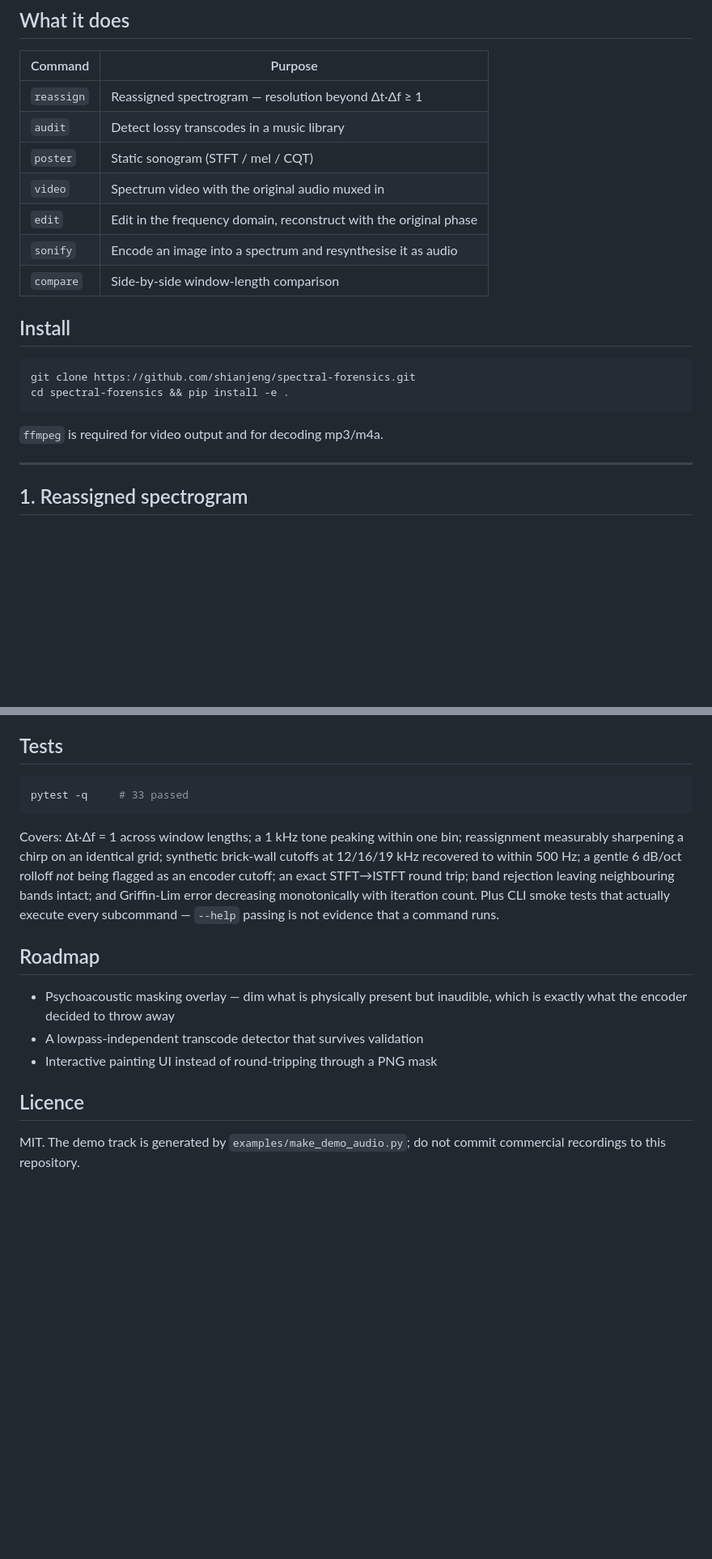
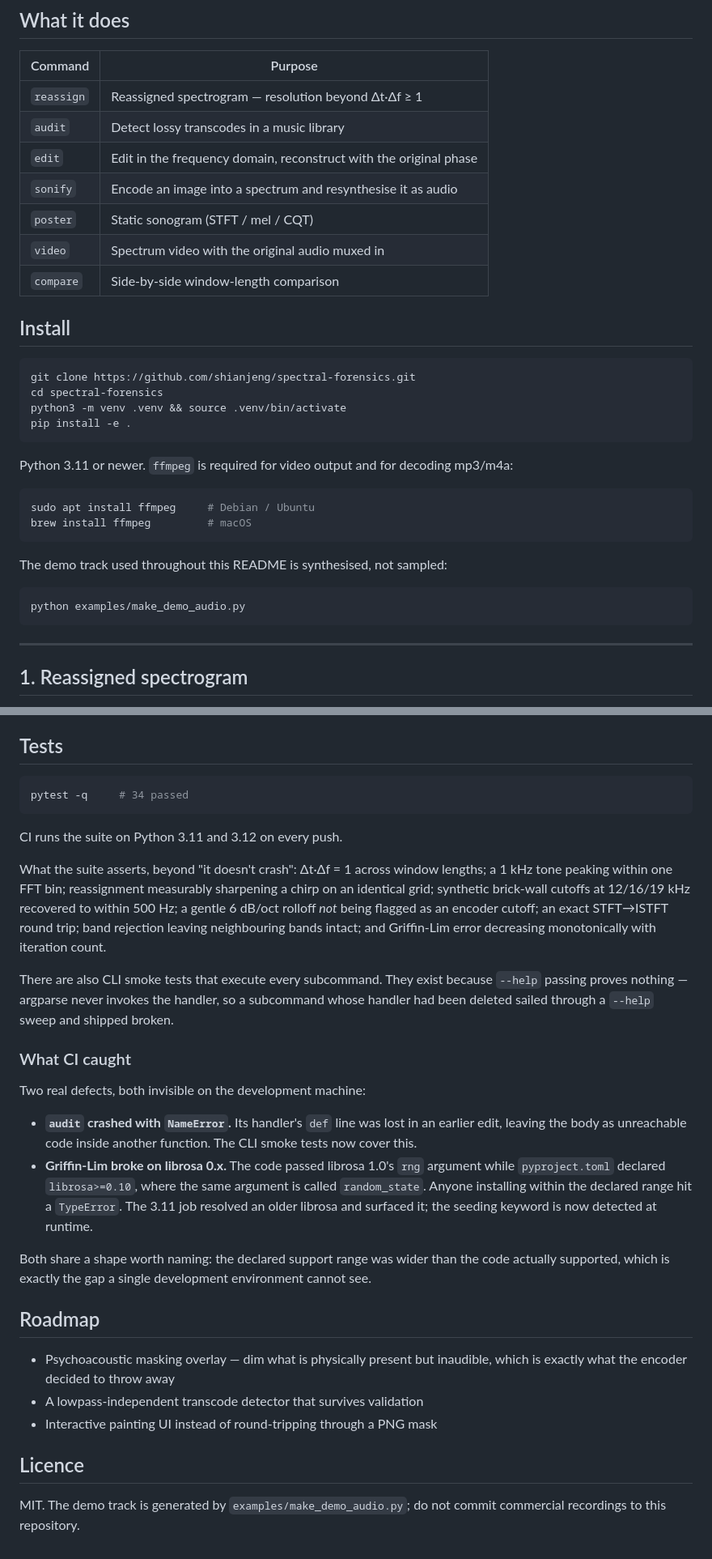
Before and after one commit to shianjeng/spectral-forensics, a Markdown page: README.md, 2 parts joined by grey strips. Shown at 81% size. Drawn GitHub-style; blank space fills up the shorter version.

Commit message:
Rewrite README: three-tier verdicts, Python 3.11+, and what CI caught

````diff
--- a/README.md
+++ b/README.md
@@ -25,20 +25,34 @@ glide — invisible above — becomes a readable curve.*
 |---|---|
 | `reassign` | Reassigned spectrogram — resolution beyond Δt·Δf ≥ 1 |
 | `audit` | Detect lossy transcodes in a music library |
+| `edit` | Edit in the frequency domain, reconstruct with the original phase |
+| `sonify` | Encode an image into a spectrum and resynthesise it as audio |
 | `poster` | Static sonogram (STFT / mel / CQT) |
 | `video` | Spectrum video with the original audio muxed in |
-| `edit` | Edit in the frequency domain, reconstruct with the original phase |
-| `sonify` | Encode an image into a spectrum and resynthesise it as audio |
 | `compare` | Side-by-side window-length comparison |
 
 ## Install
 
 ```bash
 git clone https://github.com/shianjeng/spectral-forensics.git
-cd spectral-forensics && pip install -e .
+cd spectral-forensics
+python3 -m venv .venv && source .venv/bin/activate
+pip install -e .
 ```
 
-`ffmpeg` is required for video output and for decoding mp3/m4a.
+Python 3.11 or newer. `ffmpeg` is required for video output and for decoding
+mp3/m4a:
+
+```bash
+sudo apt install ffmpeg     # Debian / Ubuntu
+brew install ffmpeg         # macOS
+```
+
+The demo track used throughout this README is synthesised, not sampled:
+
+```bash
+python examples/make_demo_audio.py
+```
 
 ---
 
@@ -258,17 +271,40 @@ librosa, so either half is usable alone.
 ## Tests
 
 ```bash
-pytest -q     # 33 passed
+pytest -q     # 34 passed
 ```
 
-Covers: Δt·Δf = 1 across window lengths; a 1 kHz tone peaking within one
-bin; reassignment measurably sharpening a chirp on an identical grid;
-synthetic brick-wall cutoffs at 12/16/19 kHz recovered to within 500 Hz; a
-gentle 6 dB/oct rolloff *not* being flagged as an encoder cutoff; an exact
-STFT→ISTFT round trip; band rejection leaving neighbouring bands intact; and
-Griffin-Lim error decreasing monotonically with iteration count. Plus CLI
-smoke tests that actually execute every subcommand — `--help` passing is not
-evidence that a command runs.
+CI runs the suite on Python 3.11 and 3.12 on every push.
+
+What the suite asserts, beyond "it doesn't crash": Δt·Δf = 1 across window
+lengths; a 1 kHz tone peaking within one FFT bin; reassignment measurably
+sharpening a chirp on an identical grid; synthetic brick-wall cutoffs at
+12/16/19 kHz recovered to within 500 Hz; a gentle 6 dB/oct rolloff *not*
+being flagged as an encoder cutoff; an exact STFT→ISTFT round trip; band
+rejection leaving neighbouring bands intact; and Griffin-Lim error decreasing
+monotonically with iteration count.
+
+There are also CLI smoke tests that execute every subcommand. They exist
+because `--help` passing proves nothing — argparse never invokes the handler,
+so a subcommand whose handler had been deleted sailed through a `--help`
+sweep and shipped broken.
+
+### What CI caught
+
+Two real defects, both invisible on the development machine:
+
+- **`audit` crashed with `NameError`.** Its handler's `def` line was lost in
+  an earlier edit, leaving the body as unreachable code inside another
+  function. The CLI smoke tests now cover this.
+- **Griffin-Lim broke on librosa 0.x.** The code passed librosa 1.0's `rng`
+  argument while `pyproject.toml` declared `librosa>=0.10`, where the same
+  argument is called `random_state`. Anyone installing within the declared
+  range hit a `TypeError`. The 3.11 job resolved an older librosa and
+  surfaced it; the seeding keyword is now detected at runtime.
+
+Both share a shape worth naming: the declared support range was wider than
+the code actually supported, which is exactly the gap a single development
+environment cannot see.
 
 ## Roadmap
 
@@ -279,5 +315,5 @@ evidence that a command runs.
 
 ## Licence
 
-MIT. The demo track is generated by `examples/make_demo_audio.py`; do not commit
-commercial recordings to this repository.
+MIT. The demo track is generated by `examples/make_demo_audio.py`; do not
+commit commercial recordings to this repository.
````
Also changed, not shown: other parts of README.md (+27 -28 lines).
